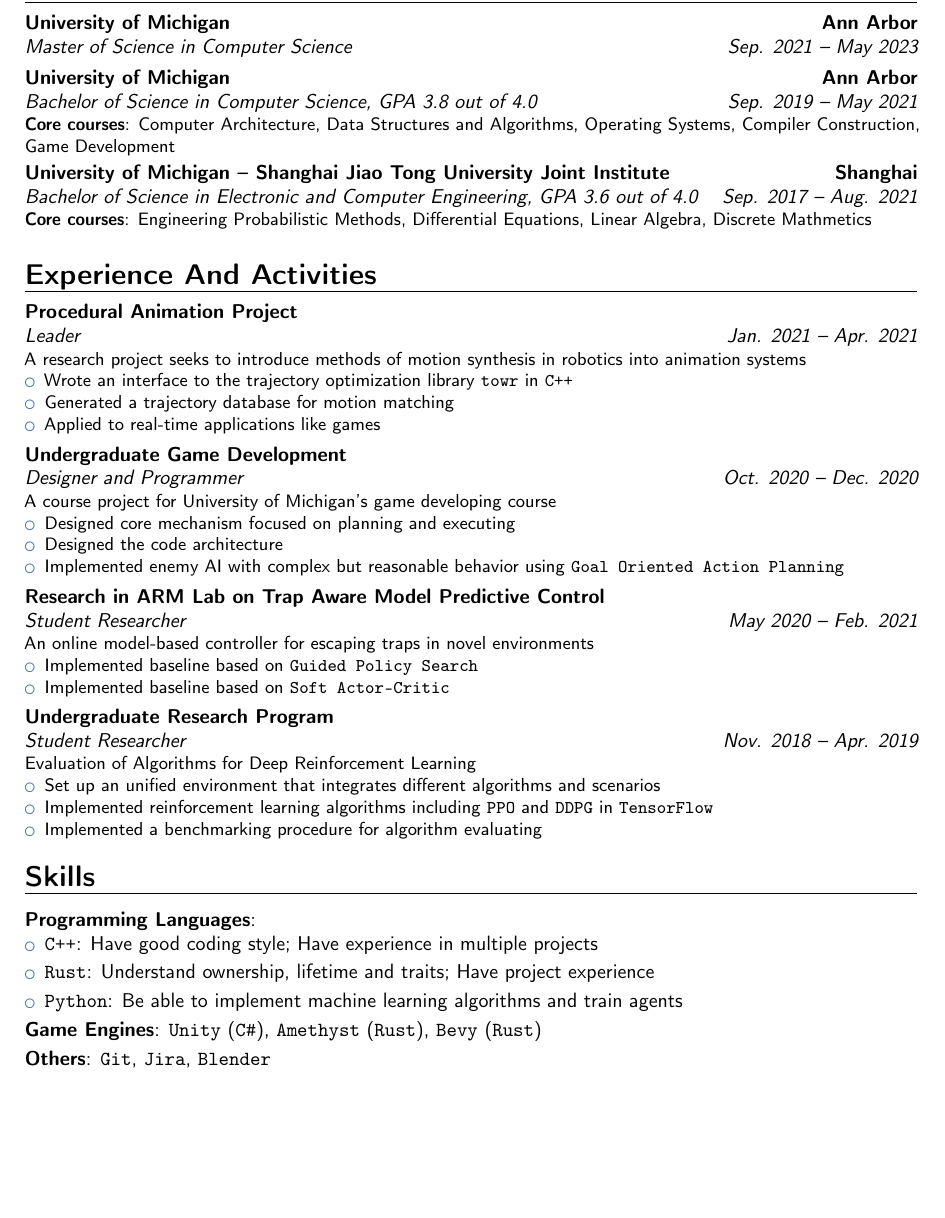
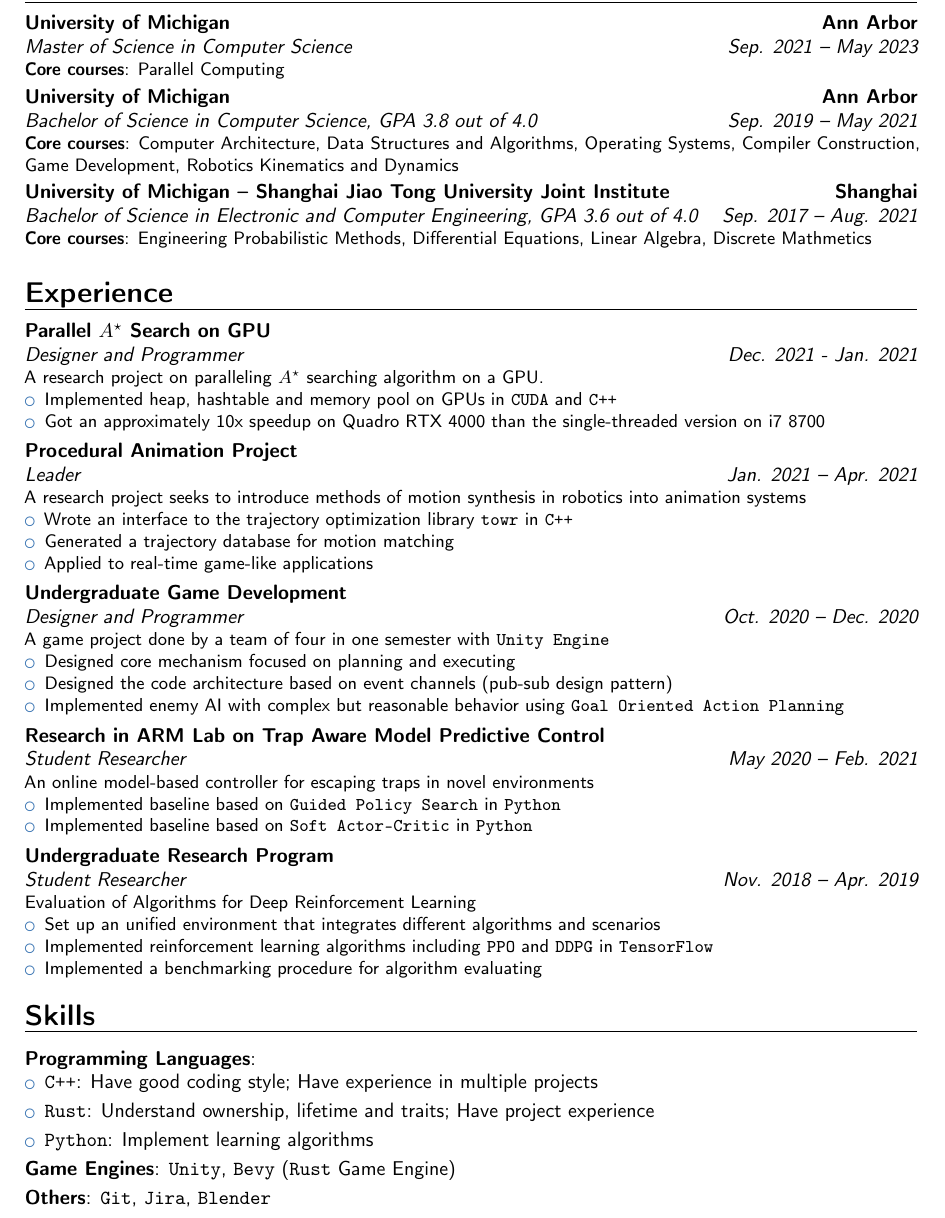
Before and after one commit to cryscan/profile, a LaTeX CV (resume/resume.tex): part of the page, cut so that both start at the same text, the shorter picture padded with empty space. Compiled offline with pdfLaTeX.

Commit message:
Update A* search project.

```diff
--- a/resume/document.tex
+++ b/resume/resume.tex
@@ -39,14 +39,14 @@
 {University of Michigan}
 {Ann Arbor}
 {}
-{}
+{\cvitem{Core courses}{Parallel Computing}}
 
 \cventry{Sep. 2019 -- May 2021}
 {Bachelor of Science in Computer Science}
 {University of Michigan}
 {Ann Arbor}
 {GPA 3.8 out of 4.0}
-{\cvitem{Core courses}{Computer Architecture, Data Structures and Algorithms, Operating Systems, Compiler Construction, Game Development}}
+{\cvitem{Core courses}{Computer Architecture, Data Structures and Algorithms, Operating Systems, Compiler Construction, Game Development, Robotics Kinematics and Dynamics}}
 
 \cventry{Sep. 2017 -- Aug. 2021}
 {Bachelor of Science in Electronic and Computer Engineering}
@@ -55,16 +55,28 @@
 {GPA 3.6 out of 4.0}
 {\cvitem{Core courses}{Engineering Probabilistic Methods, Differential Equations, Linear Algebra, Discrete Mathmetics}}
 
-\section{Experience And Activities}
+\section{Experience}
+\cventry{Dec. 2021 - Jan. 2021}
+{Designer and Programmer}
+{Parallel $A^\star$ Search on GPU}{}{}
+{
+	A research project on paralleling $A^\star$ searching algorithm on a GPU.
+	\begin{itemize}
+		\item Implemented heap, hashtable and memory pool on GPUs in \texttt{CUDA} and \texttt{C++}
+		\item Got an approximately 10x speedup on Quadro RTX 4000 than the single-threaded version on i7 8700
+	\end{itemize}
+}
+
 \cventry{Jan. 2021 -- Apr. 2021}
 {Leader}
 {Procedural Animation Project}
 {}{}
-{A research project seeks to introduce methods of motion synthesis in robotics into animation systems
+{
+	A research project seeks to introduce methods of motion synthesis in robotics into animation systems
 	\begin{itemize}
 		\item Wrote an interface to the trajectory optimization library \texttt{towr} in \texttt{C++}
 		\item Generated a trajectory database for motion matching
-		\item Applied to real-time applications like games
+		\item Applied to real-time game-like applications
 	\end{itemize}
 }
 
@@ -72,10 +84,10 @@
 {Designer and Programmer}
 {Undergraduate Game Development}
 {}{}
-{A course project for University of Michigan's game developing course
+{A game project done by a team of four in one semester with \texttt{Unity Engine}
 	\begin{itemize}
 		\item Designed core mechanism focused on planning and executing
-		\item Designed the code architecture
+		\item Designed the code architecture based on event channels (pub-sub design pattern)
 		\item Implemented enemy AI with complex but reasonable behavior using \texttt{Goal Oriented Action Planning}
 	\end{itemize}
 }
@@ -84,10 +96,11 @@
 {Student Researcher}
 {Research in ARM Lab on Trap Aware Model Predictive Control}
 {}{}
-{An online model-based controller for escaping traps in novel environments
+{
+	An online model-based controller for escaping traps in novel environments
 	\begin{itemize}
-		\item Implemented baseline based on \texttt{Guided Policy Search}
-		\item Implemented baseline based on \texttt{Soft Actor-Critic}
+		\item Implemented baseline based on \texttt{Guided Policy Search} in \texttt{Python}
+		\item Implemented baseline based on \texttt{Soft Actor-Critic} in \texttt{Python}
 	\end{itemize}
 }
 
@@ -108,7 +121,8 @@
 {Student Researcher}
 {Undergraduate Research Program}
 {}{}
-{{Evaluation of Algorithms for Deep Reinforcement Learning}
+{
+	Evaluation of Algorithms for Deep Reinforcement Learning
 	\begin{itemize}
 		\item Set up an unified environment that integrates different algorithms and scenarios
 		\item Implemented reinforcement learning algorithms including \texttt{PPO} and \texttt{DDPG} in \texttt{TensorFlow}
@@ -128,9 +142,9 @@
 	\begin{itemize}
 		\item \cvitem{\texttt{C++}}{Have good coding style; Have experience in multiple projects}
 		\item \cvitem{\texttt{Rust}}{Understand ownership, lifetime and traits; Have project experience}
-		\item \cvitem{\texttt{Python}}{Be able to implement machine learning algorithms and train agents}
+		\item \cvitem{\texttt{Python}}{Implement learning algorithms}
 	\end{itemize}}
-\cvitem{Game Engines}{\texttt{Unity} (\texttt{C\#}), \texttt{Amethyst} (\texttt{Rust}), \texttt{Bevy} (\texttt{Rust})}
+\cvitem{Game Engines}{\texttt{Unity}, \texttt{Bevy} (\texttt{Rust} Game Engine)}
 \cvitem{Others}{\texttt{Git}, \texttt{Jira}, \texttt{Blender}}
 
 \end{document}
```
Also changed, not shown: portfolio-link.txt (added, +1 -0 lines), Zhenyuan Zhang’s Portfolio.pdf (added), resume/document.pdf (deleted), resume/resume.pdf.
